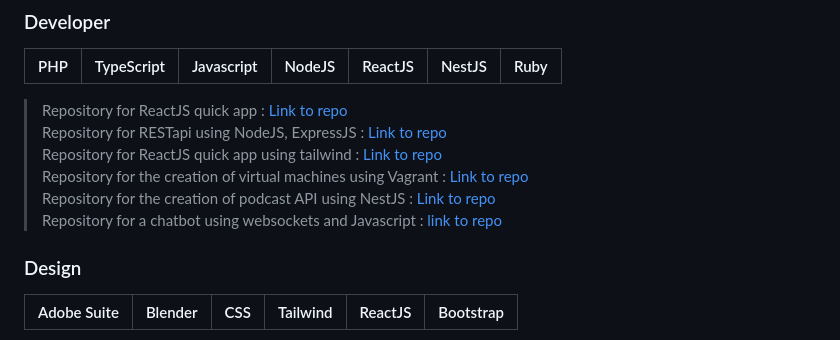
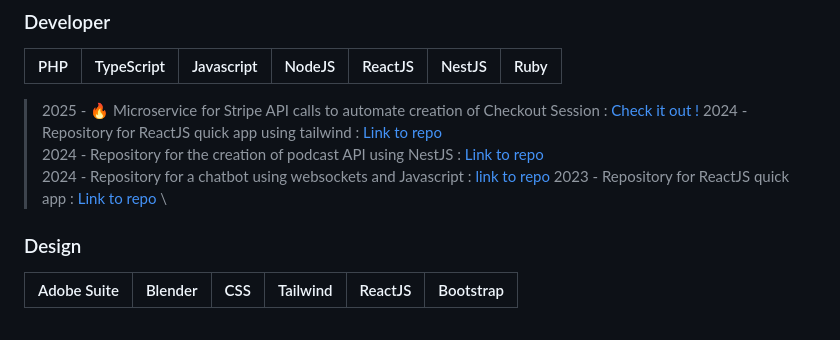
Before and after one commit to Manianise/Manianise, a Markdown page: README.md, the part around the change. Drawn GitHub-style.

```diff
--- a/README.md
+++ b/README.md
@@ -28,12 +28,11 @@
 | PHP | TypeScript | Javascript | NodeJS | ReactJS | NestJS | Ruby |
 :---------------:|:---------------:|:---------------:|:---------------:|:---------------:|:---------------:|:---------------:|
 
-> Repository for ReactJS quick app : [Link to repo](https://github.com/Manianise/spiritsPresentation) \
-> Repository for RESTapi using NodeJS, ExpressJS : [Link to repo](https://github.com/Manianise/api_nodejs) \
-> Repository for ReactJS quick app using tailwind : [Link to repo](https://github.com/Manianise/sterbik-react) \
-> Repository for the creation of virtual machines using Vagrant : [Link to repo](https://github.com/Manianise/vagrant) \
-> Repository for the creation of podcast API using NestJS : [Link to repo](https://github.com/Manianise/podcast-api) \
-> Repository for a chatbot using websockets and Javascript : [link to repo](https://github.com/Manianise/Chatssistant-SocketIO)
+> 2025 - 🔥 Microservice for Stripe API calls to automate creation of Checkout Session : [Check it out !](https://github.com/Manianise/stripe-dispute-microservice)
+> 2024 -Repository for ReactJS quick app using tailwind : [Link to repo](https://github.com/Manianise/sterbik-react) \
+> 2024 - Repository for the creation of podcast API using NestJS : [Link to repo](https://github.com/Manianise/podcast-api) \
+> 2024 - Repository for a chatbot using websockets and Javascript : [link to repo](https://github.com/Manianise/Chatssistant-SocketIO)
+> 2023 - Repository for ReactJS quick app : [Link to repo](https://github.com/Manianise/spiritsPresentation) \
 
 ### Design
 
```
